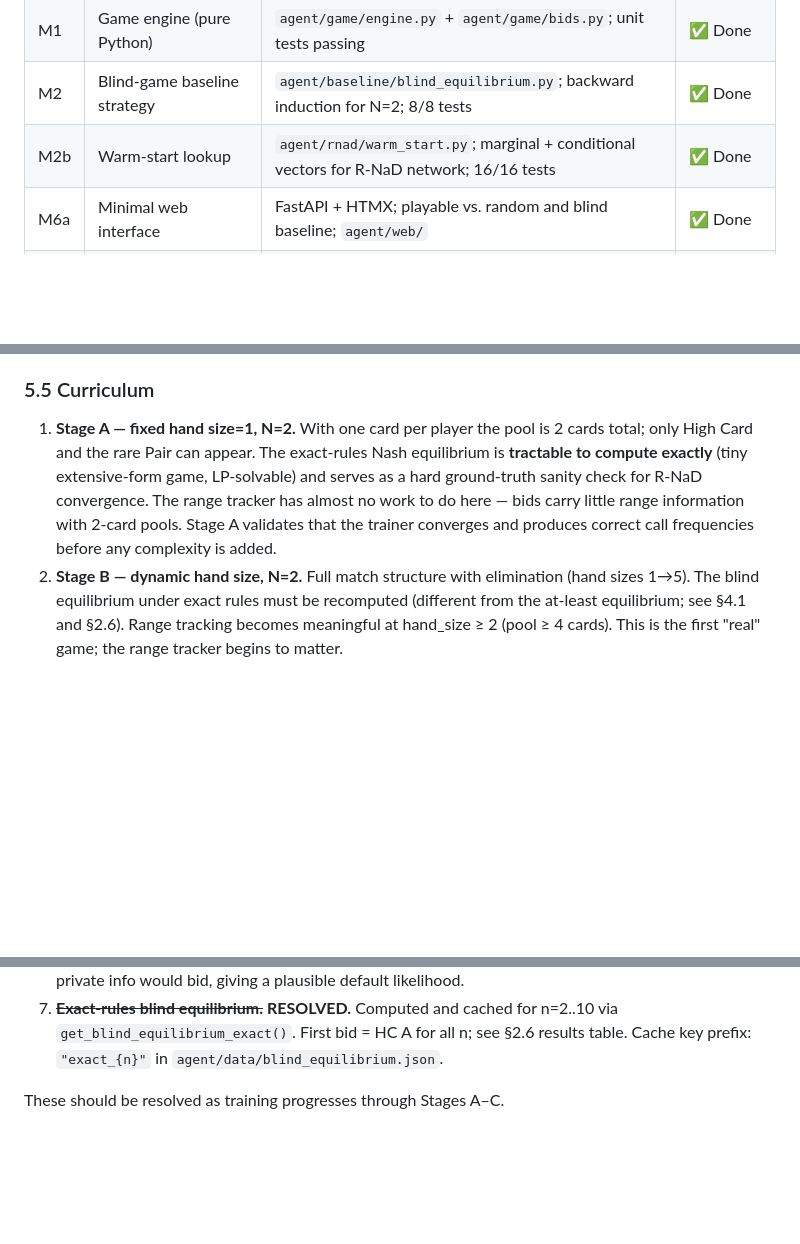
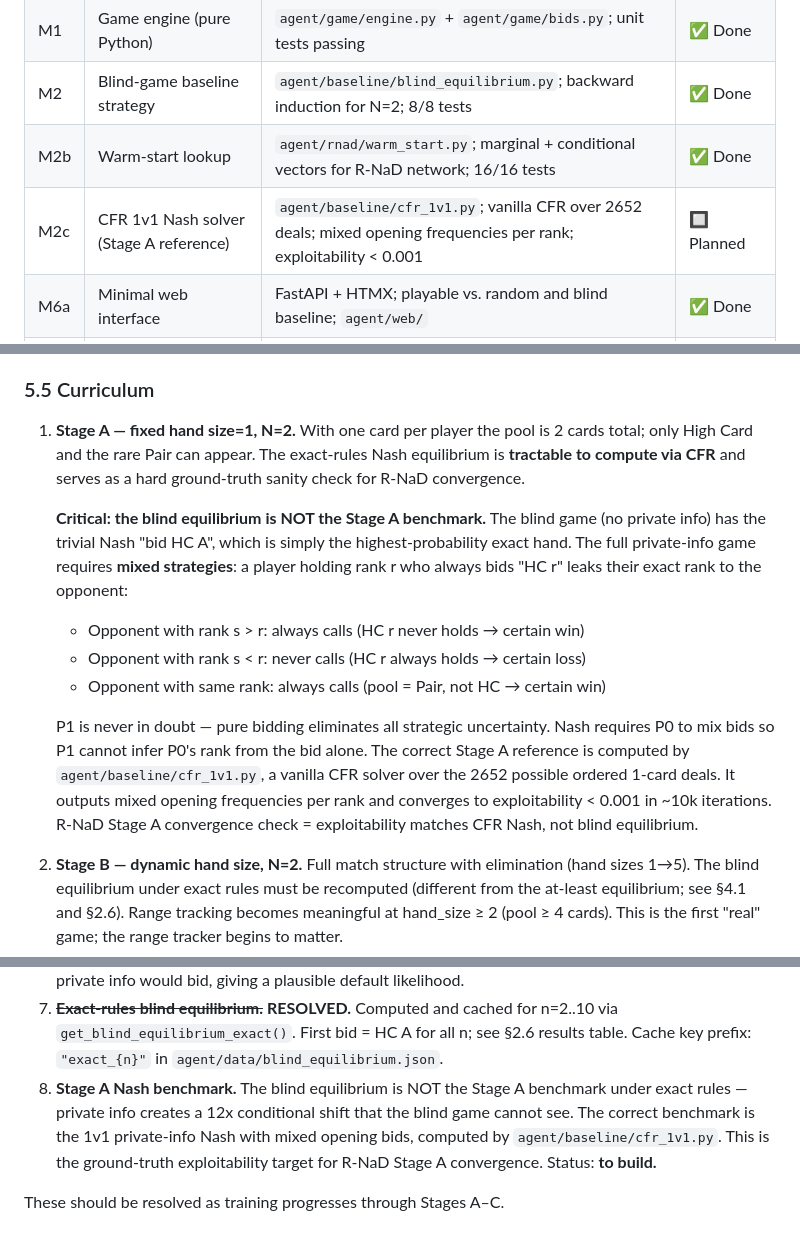
Before and after one commit to Conair94/liars-poker, a Markdown page: Liars poker/AGENT_DESIGN.md, 3 parts joined by grey strips. Rendered like a GitHub page; blank space fills up the shorter version.

Commit message:
finished sesion

```diff
--- a/Liars poker/AGENT_DESIGN.md
+++ b/Liars poker/AGENT_DESIGN.md
@@ -14,6 +14,7 @@
 | M1 | Game engine (pure Python) | `agent/game/engine.py` + `agent/game/bids.py`; unit tests passing | ✅ Done |
 | M2 | Blind-game baseline strategy | `agent/baseline/blind_equilibrium.py`; backward induction for N=2; 8/8 tests | ✅ Done |
 | M2b | Warm-start lookup | `agent/rnad/warm_start.py`; marginal + conditional vectors for R-NaD network; 16/16 tests | ✅ Done |
+| M2c | CFR 1v1 Nash solver (Stage A reference) | `agent/baseline/cfr_1v1.py`; vanilla CFR over 2652 deals; mixed opening frequencies per rank; exploitability < 0.001 | 🔲 Planned |
 | M6a | Minimal web interface | FastAPI + HTMX; playable vs. random and blind baseline; `agent/web/` | ✅ Done |
 | M3 | R-NaD trainer (self-play) | `agent/rnad/config.py`, `network.py`, `trainer.py`, `eval.py`; 14/14 tests; Stage A + Stage B (full match/elimination) complete | ✅ Done (Stage A + B) |
 | M6b | Full web interface | Trained agent, stats recording, session replay, match history | 🔲 After M3 |
@@ -241,7 +242,15 @@ Single network, shared weights across all (N, hand-size) configurations.
   - **[Exact-rules addition] Auxiliary range-prediction head:** Predicts the final revealed opponent hand from the bid history at episode end; supervised against true holdings. Replaces (or augments) the pool-distribution auxiliary head from the at-least design. This trains the representation to extract range information from bids — the core skill for exact-rules play.
 
 ### 5.5 Curriculum
-1. **Stage A — fixed hand size=1, N=2.** With one card per player the pool is 2 cards total; only High Card and the rare Pair can appear. The exact-rules Nash equilibrium is **tractable to compute exactly** (tiny extensive-form game, LP-solvable) and serves as a hard ground-truth sanity check for R-NaD convergence. The range tracker has almost no work to do here — bids carry little range information with 2-card pools. Stage A validates that the trainer converges and produces correct call frequencies before any complexity is added.
+1. **Stage A — fixed hand size=1, N=2.** With one card per player the pool is 2 cards total; only High Card and the rare Pair can appear. The exact-rules Nash equilibrium is **tractable to compute via CFR** and serves as a hard ground-truth sanity check for R-NaD convergence.
+
+   **Critical: the blind equilibrium is NOT the Stage A benchmark.** The blind game (no private info) has the trivial Nash "bid HC A", which is simply the highest-probability exact hand. The full private-info game requires **mixed strategies**: a player holding rank r who always bids "HC r" leaks their exact rank to the opponent:
+   - Opponent with rank s > r: always calls (HC r never holds → certain win)
+   - Opponent with rank s < r: never calls (HC r always holds → certain loss)
+   - Opponent with same rank: always calls (pool = Pair, not HC → certain win)
+
+   P1 is never in doubt — pure bidding eliminates all strategic uncertainty. Nash requires P0 to mix bids so P1 cannot infer P0's rank from the bid alone. The correct Stage A reference is computed by `agent/baseline/cfr_1v1.py`, a vanilla CFR solver over the 2652 possible ordered 1-card deals. It outputs mixed opening frequencies per rank and converges to exploitability < 0.001 in ~10k iterations. R-NaD Stage A convergence check = exploitability matches CFR Nash, not blind equilibrium.
+
 2. **Stage B — dynamic hand size, N=2.** Full match structure with elimination (hand sizes 1→5). The blind equilibrium under exact rules must be recomputed (different from the at-least equilibrium; see §4.1 and §2.6). Range tracking becomes meaningful at hand_size ≥ 2 (pool ≥ 4 cards). This is the first "real" game; the range tracker begins to matter.
 3. **Stage C — variable N ∈ {2..5}.** This is the **critical leap in difficulty**: multiple opponents means the range tracker must maintain N−1 simultaneous per-opponent posteriors, joint distribution complexity grows, and APU (Shi et al. 2022) must be applied for training stability. Randomize N per episode. Train the same network to generality across table sizes. Formal exploitability claims remain N=2 only.
 4. **Stage D — test-time compute (M5).** Wrap the trained network in a search procedure. The range tracker provides the belief state needed for ReBeL-style subgame solving; Stage C's trained range representations are the prerequisite.
@@ -336,5 +345,6 @@ Per workspace convention, all Stage 2 code lives inside the paper folder — no
 5. **Paper vs. product.** Is the web interface part of the academic artifact (reproducible demo) or a separate side project? Affects polish level.
 6. **Range tracker likelihood initialization.** The Bayesian range tracker (§5.4) needs a likelihood function L(bid | range) to compute updates. Before the network is trained, what prior to use? Options: (a) uniform over legal bids, (b) blind-equilibrium bid frequencies per pool size, (c) learned jointly with the policy. Option (b) is the natural warm-start: the blind equilibrium tells us what a rational player with no private info would bid, giving a plausible default likelihood.
 7. ~~**Exact-rules blind equilibrium.**~~ **RESOLVED.** Computed and cached for n=2..10 via `get_blind_equilibrium_exact()`. First bid = HC A for all n; see §2.6 results table. Cache key prefix: `"exact_{n}"` in `agent/data/blind_equilibrium.json`.
+8. **Stage A Nash benchmark.** The blind equilibrium is NOT the Stage A benchmark under exact rules — private info creates a 12x conditional shift that the blind game cannot see. The correct benchmark is the 1v1 private-info Nash with mixed opening bids, computed by `agent/baseline/cfr_1v1.py`. This is the ground-truth exploitability target for R-NaD Stage A convergence. Status: **to build.**
 
 These should be resolved as training progresses through Stages A–C.
```
